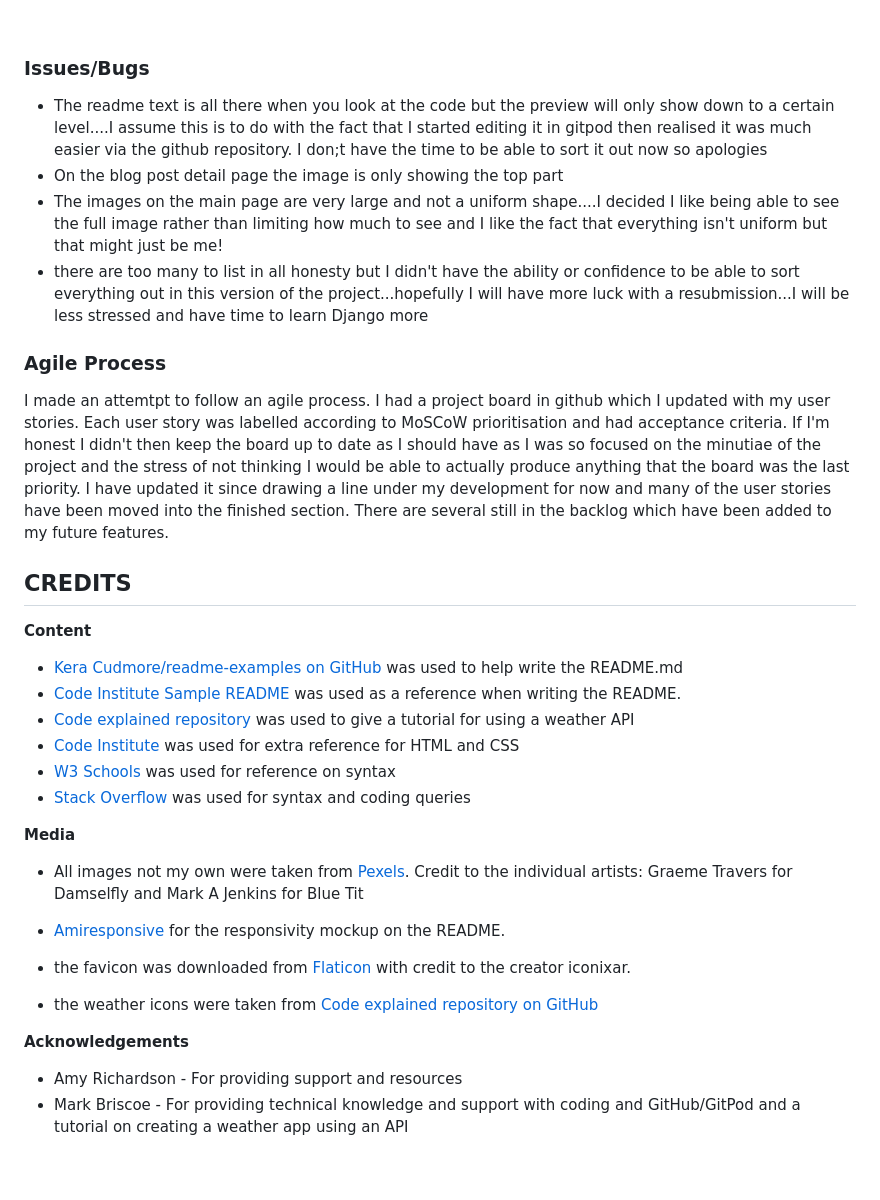
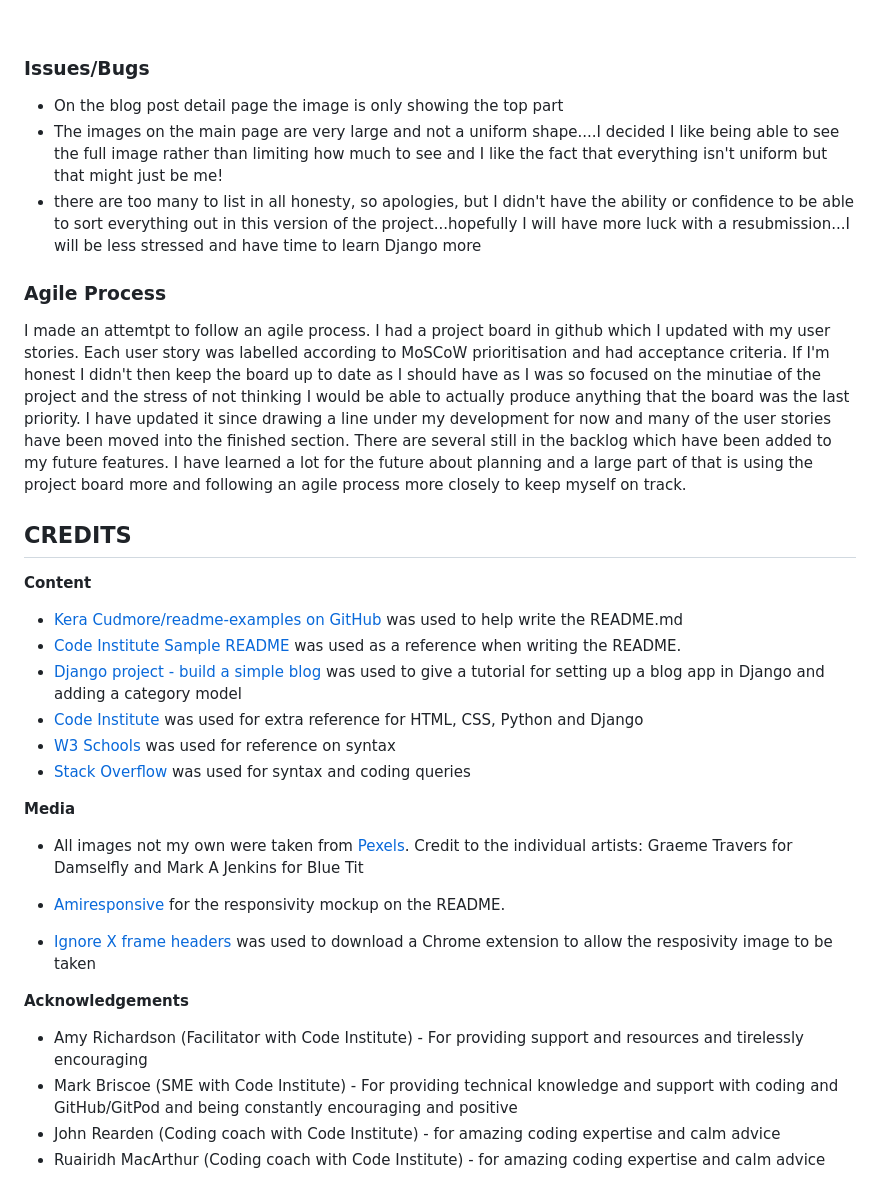
Before and after one commit to Code-Institute-Submissions/nature-blog, a Markdown page: README.md, the part around the change printed below. GitHub-like rendering.

```diff
--- a/README.md
+++ b/README.md
@@ -366,17 +398,17 @@ There was also a contrast issue between the white text and the orange background
 
 
 ### Issues/Bugs
-  - The readme text is all there when you look at the code but the preview will only show down to a certain level....I assume this is to do with the fact that I started
-    editing it in gitpod then realised it was much easier via the github repository. I don;t have the time to be able to sort it out now so apologies
+
   - On the blog post detail page the image is only showing the top part
   - The images on the main page are very large and not a uniform shape....I decided I like being able to see the full image rather than limiting how much to see and I like
     the fact that everything isn't uniform but that might just be me!
- - there are too many to list in all honesty but I didn't have the ability or confidence to be able to sort everything out in this version of the project...hopefully I
+ - there are too many to list in all honesty, so apologies, but I didn't have the ability or confidence to be able to sort everything out in this version of the project...hopefully I
    will have more luck with a resubmission...I will be less stressed  and have time to learn Django more
 
 
 ### Agile Process
 I made an attemtpt to follow an agile process. I had a project board in github which I updated with my user stories. Each user story was labelled according to MoSCoW prioritisation and had acceptance criteria. If I'm honest I didn't then keep the board up to date as I should have as I was so focused on the minutiae of the project and the stress of not thinking I would be able to actually produce anything that the board was the last priority. I have updated it since drawing a line under my development for now and many of the user stories have been moved into the finished section. There are several still in the backlog which have been added to my future features.
+I have learned a lot for the future about planning and a large part of that is using the project board more and following an agile process more closely to keep myself on track.
 
 
 
@@ -387,8 +419,8 @@ I made an attemtpt to follow an agile process. I had a project board in github w
    was used to help write the README.md
   - [Code Institute Sample README](https://github.com/Code-Institute-Solutions/SampleREADME)
   was used as a reference when writing the README.
-  - [Code explained repository](https://github.com/CodeExplainedRepo/Weather-App-JavaScript) was used to give a tutorial for using a weather API
-  - [Code Institute](https://learn.codeinstitute.net/) was used for extra reference for HTML and CSS
+  - [Django project - build a simple blog](https://www.youtube.com/watch?v=S9-Bt1JgRjQ&list=PLOLrQ9Pn6cawWd-5UZM6CIm0uqFXeBcTd&index=5) was used to give a tutorial for setting up a blog app in Django and adding a category model
+  - [Code Institute](https://learn.codeinstitute.net/) was used for extra reference for HTML, CSS, Python and Django
   - [W3 Schools](https://www.w3schools.com/) was used for reference on syntax
   - [Stack Overflow](https://stackoverflow.com/) was used for syntax and coding queries
 
@@ -396,10 +428,13 @@ I made an attemtpt to follow an agile process. I had a project board in github w
   - All images not my own were taken from [Pexels](https://www.pexels.com/). Credit to the individual artists: Graeme Travers for Damselfly and Mark A Jenkins for Blue Tit
   - [Amiresponsive](https://ui.dev/amiresponsive) for the responsivity mockup on the README.
 
-  - the favicon was downloaded from [Flaticon](https://flaticon.com) with credit to the creator iconixar.
+  - [Ignore X frame headers](https://chromewebstore.google.com/detail/ignore-x-frame-headers/gleekbfjekiniecknbkamfmkohkpodhe)
+    was used to download a Chrome extension to allow the resposivity image to be taken
 
-  - the weather icons were taken from [Code explained repository on GitHub](https://github.com/CodeExplainedRepo/Weather-App-JavaScript)
 
 **Acknowledgements**
-  - Amy Richardson - For providing support and resources
-  - Mark Briscoe - For providing technical knowledge and support with coding and GitHub/GitPod and a tutorial on creating a weather app using an API
+  - Amy Richardson (Facilitator with Code Institute) - For providing support and resources and tirelessly encouraging
+  - Mark Briscoe (SME with Code Institute) - For providing technical knowledge and support with coding and GitHub/GitPod and being constantly
+    encouraging and positive
+  - John Rearden (Coding coach with Code Institute) - for amazing coding expertise and calm advice
+  - Ruairidh MacArthur (Coding coach with Code Institute) - for amazing coding expertise and calm advice
```
Also changed, not shown: other parts of README.md (+47 -15 lines).
